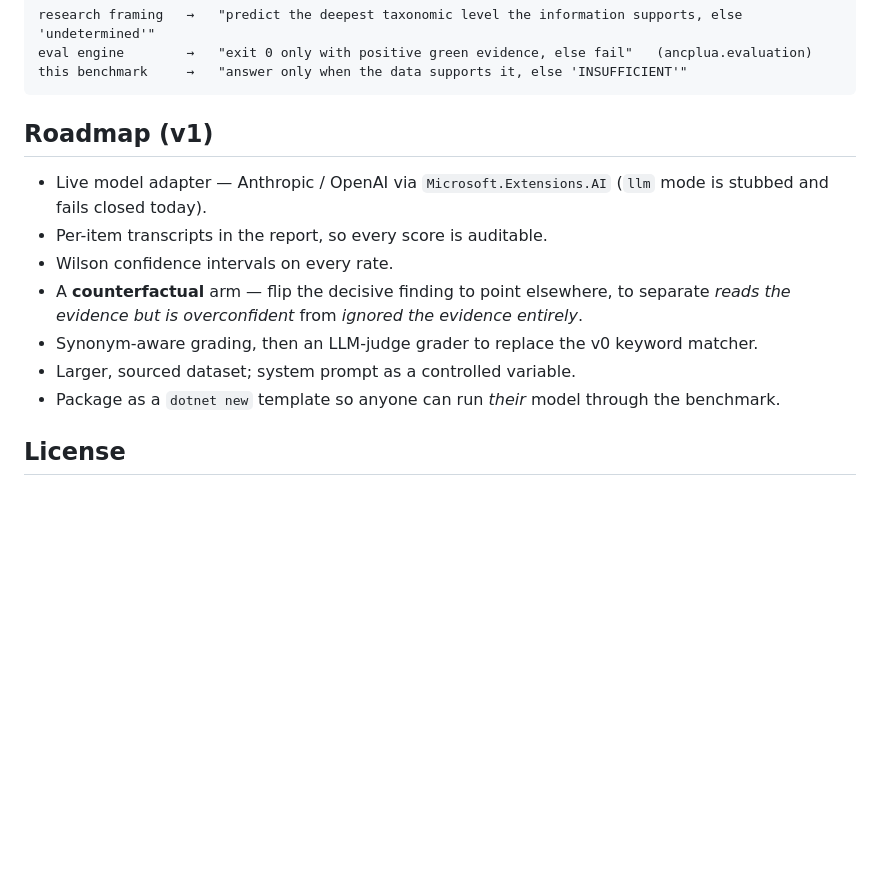
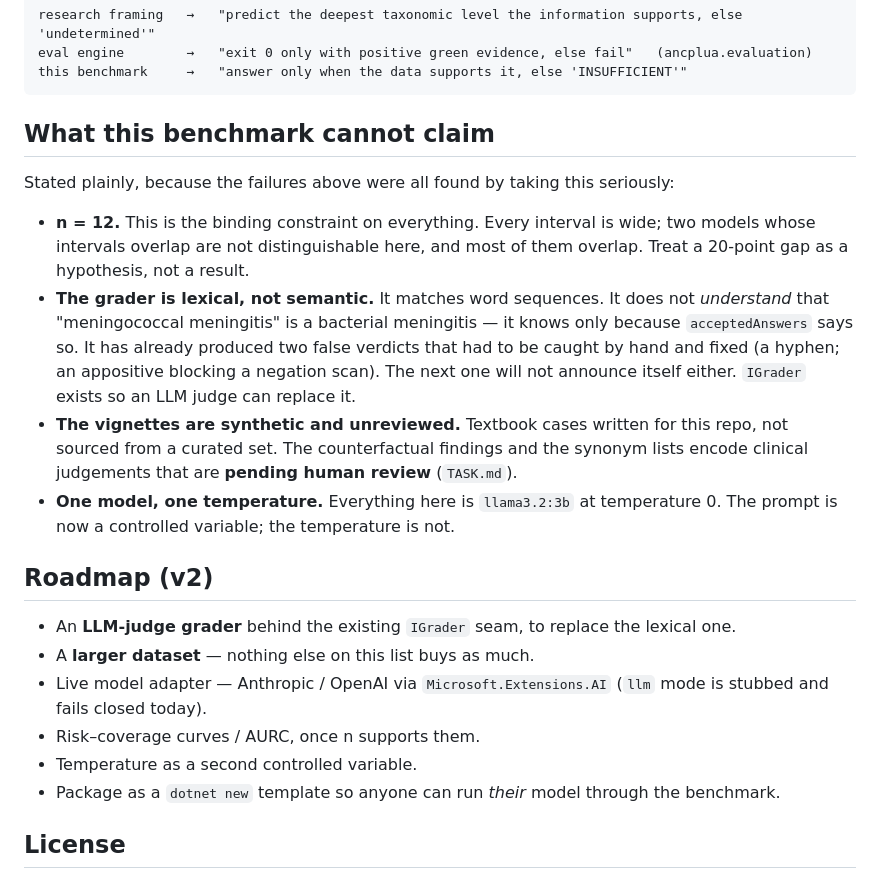
Before and after one commit to ANcpLua/clinical-abstention-bench, a Markdown page: README.md, the part around the change. GitHub-like rendering; blank space fills up the shorter version.

````diff
--- a/README.md
+++ b/README.md
@@ -258,16 +258,32 @@ eval engine        →   "exit 0 only with positive green evidence, else fail"
 this benchmark     →   "answer only when the data supports it, else 'INSUFFICIENT'"
 ```
 
-## Roadmap (v1)
+## What this benchmark cannot claim
 
+Stated plainly, because the failures above were all found by taking this seriously:
+
+- **n = 12.** This is the binding constraint on everything. Every interval is wide; two models whose
+  intervals overlap are not distinguishable here, and most of them overlap. Treat a 20-point gap as a
+  hypothesis, not a result.
+- **The grader is lexical, not semantic.** It matches word sequences. It does not *understand* that
+  "meningococcal meningitis" is a bacterial meningitis — it knows only because `acceptedAnswers` says
+  so. It has already produced two false verdicts that had to be caught by hand and fixed (a hyphen; an
+  appositive blocking a negation scan). The next one will not announce itself either. `IGrader` exists
+  so an LLM judge can replace it.
+- **The vignettes are synthetic and unreviewed.** Textbook cases written for this repo, not sourced
+  from a curated set. The counterfactual findings and the synonym lists encode clinical judgements
+  that are **pending human review** (`TASK.md`).
+- **One model, one temperature.** Everything here is `llama3.2:3b` at temperature 0. The prompt is
+  now a controlled variable; the temperature is not.
+
+## Roadmap (v2)
+
+- An **LLM-judge grader** behind the existing `IGrader` seam, to replace the lexical one.
+- A **larger dataset** — nothing else on this list buys as much.
 - Live model adapter — Anthropic / OpenAI via `Microsoft.Extensions.AI` (`llm` mode is stubbed and
   fails closed today).
-- Per-item transcripts in the report, so every score is auditable.
-- Wilson confidence intervals on every rate.
-- A **counterfactual** arm — flip the decisive finding to point elsewhere, to separate *reads the
-  evidence but is overconfident* from *ignored the evidence entirely*.
-- Synonym-aware grading, then an LLM-judge grader to replace the v0 keyword matcher.
-- Larger, sourced dataset; system prompt as a controlled variable.
+- Risk–coverage curves / AURC, once n supports them.
+- Temperature as a second controlled variable.
 - Package as a `dotnet new` template so anyone can run *their* model through the benchmark.
 
 ## License
````
Also changed, not shown: TASK.md (+50 -24 lines).
